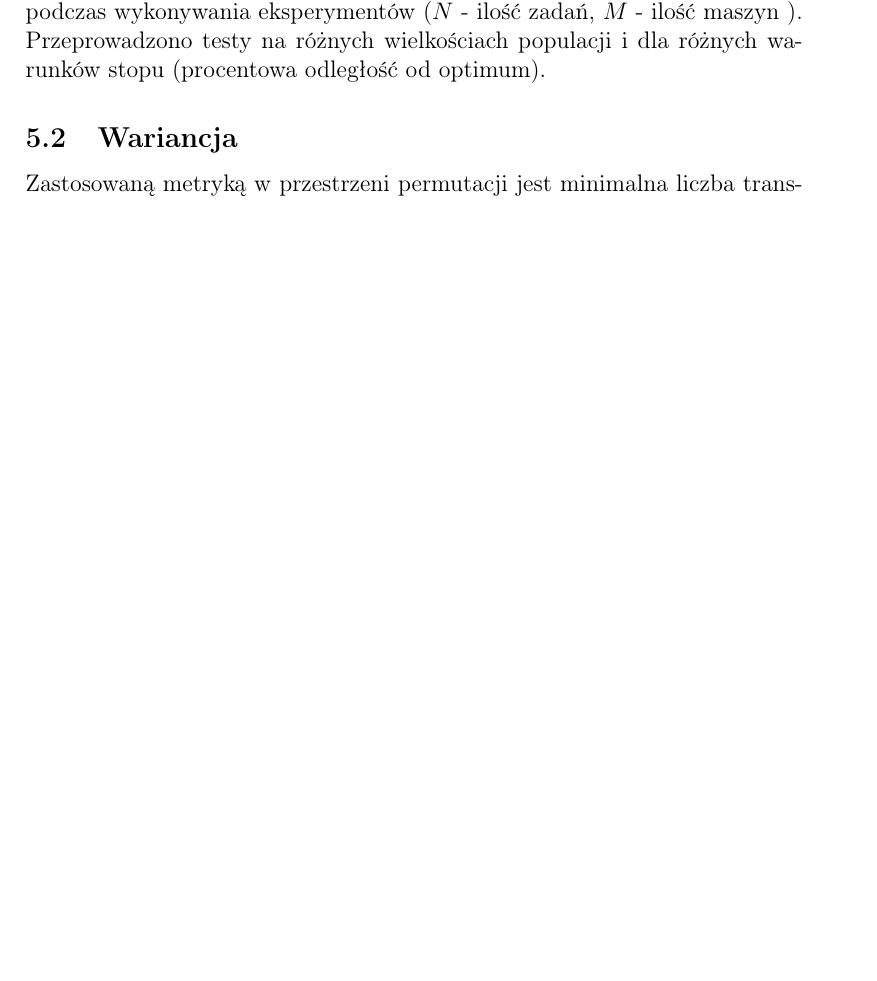
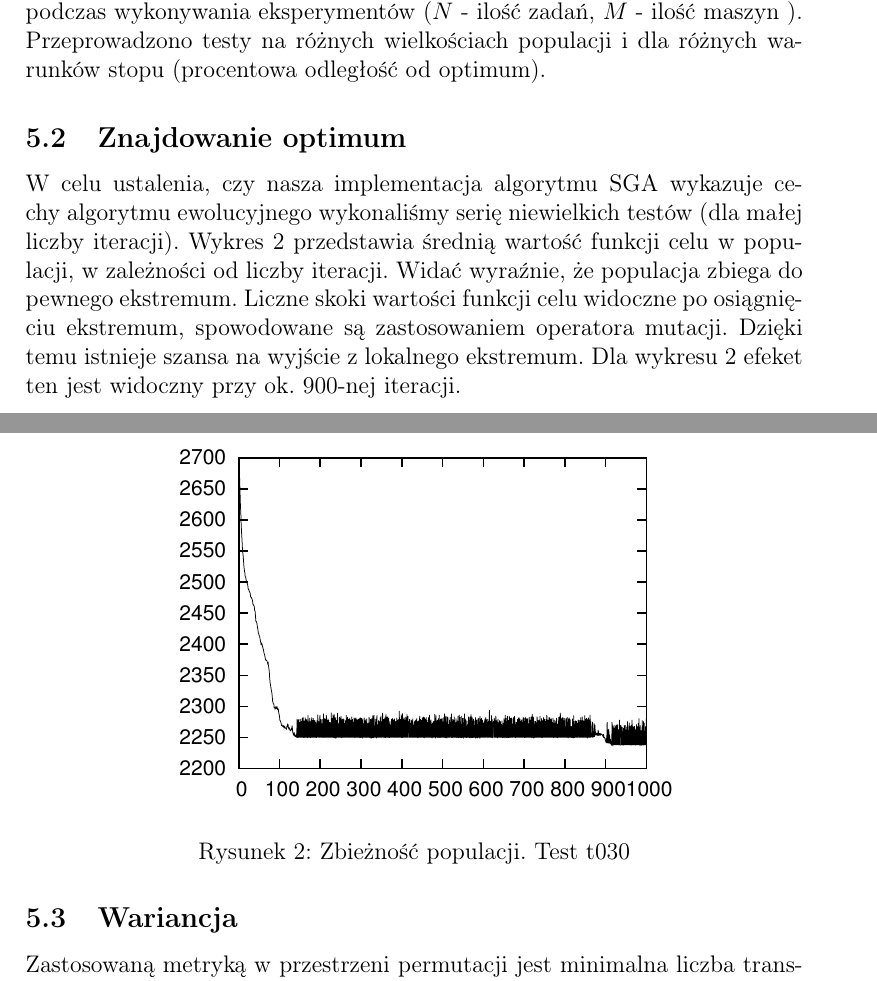
Before and after one commit to karpiu/evo, a LaTeX document (doc/report.tex): part of page 4 of 5 before the commit and two parts of pages 4 and 5 of 5 after it, the two joined at a grey line, cut so that both start at the same text, the shorter picture padded with empty space. Compiled offline with pdfLaTeX.

Commit message:
report: plots folder for tests section + .gitignore update

```diff
--- a/doc/report.tex
+++ b/doc/report.tex
@@ -4,6 +4,8 @@
 \usepackage[T1]{fontenc}
 \usepackage[polish]{babel}
 \usepackage{url}
+\usepackage{graphicx}
+
 \title{Zastosowanie algorytmów ewolucyjnych do zagadnień
   kombinatorycznych na przykładzie problemu szeregowania zadań - sprawozdanie}
 \author{Michał Karpiński, Maciej Pacut}
@@ -125,6 +127,20 @@ W tabeli \ref{tab:tests} znajduje się uproszczony opis stu zestawów testowych
 podczas wykonywania eksperymentów ($N$ - ilość zadań, $M$ - ilość maszyn ). Przeprowadzono testy na różnych wielkościach populacji i dla różnych warunków stopu
 (procentowa odległość od optimum).
 
+\subsection{Znajdowanie optimum}
+
+W celu ustalenia, czy nasza implementacja algorytmu SGA wykazuje cechy algorytmu ewolucyjnego wykonaliśmy serię niewielkich testów (dla małej liczby iteracji).
+Wykres \ref{pic:plot1} przedstawia średnią wartość funkcji celu w populacji, w zależności od liczby iteracji. Widać wyraźnie, że populacja zbiega do pewnego ekstremum.
+Liczne skoki wartości funkcji celu widoczne po osiągnięciu ekstremum, spowodowane są zastosowaniem operatora mutacji. Dzięki temu istnieje szansa na wyjście z lokalnego ekstremum.
+Dla wykresu \ref{pic:plot1} efeket ten jest widoczny przy ok. 900-nej iteracji.
+
+\begin{figure}
+  \centering
+  \includegraphics[scale=1.5]{plots/plot1.pdf}
+  \caption{Zbieżność populacji. Test t030}
+  \label{pic:plot1}
+\end{figure}
+
 \subsection{Wariancja}
 
 Zastosowaną metryką w przestrzeni permutacji jest minimalna liczba
```
Also changed, not shown: doc/plots/plot1.pdf (added), 1 other file.
